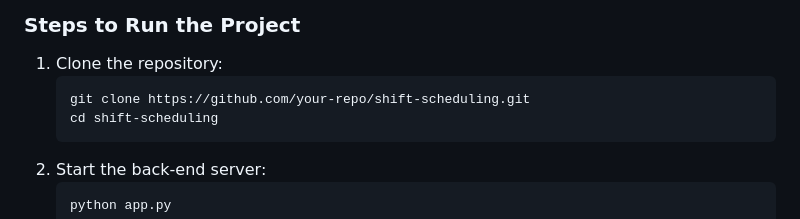
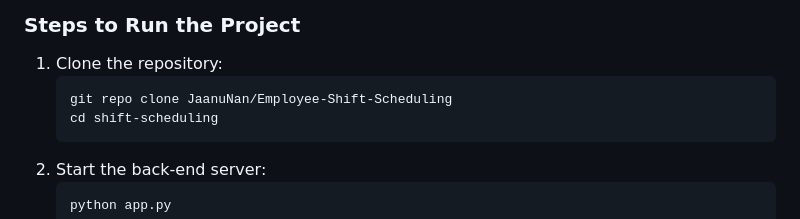
Before and after one commit to JaanuNan/Employee-Shift-Scheduling, a Markdown page: README.md, the part around the change. Drawn GitHub-style.

````diff
--- a/README.md
+++ b/README.md
@@ -61,7 +61,7 @@ This project is a **Shift Scheduling Application** designed to simplify the proc
 ### Steps to Run the Project
 1. Clone the repository:
    ```bash
-   git clone https://github.com/your-repo/shift-scheduling.git
+   git repo clone JaanuNan/Employee-Shift-Scheduling
    cd shift-scheduling
    ```
 2. Start the back-end server:
````
